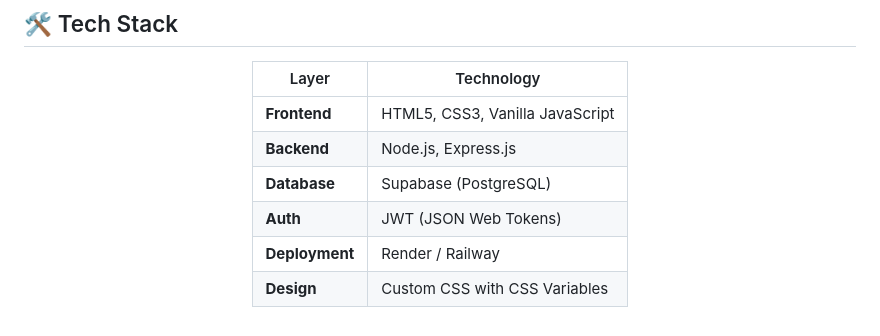
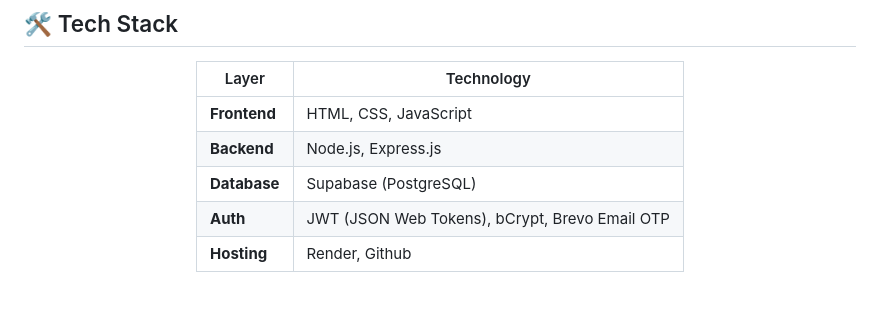
Before and after one commit to yuvrajaintnobitch/campushub, a Markdown page: README.md, the part around the change. Rendered like a GitHub page.

```diff
--- a/README.md
+++ b/README.md
@@ -112,11 +112,10 @@
 
 | Layer | Technology |
 |-------|-----------|
-| **Frontend** | HTML5, CSS3, Vanilla JavaScript |
+| **Frontend** | HTML, CSS, JavaScript |
 | **Backend** | Node.js, Express.js |
 | **Database** | Supabase (PostgreSQL) |
-| **Auth** | JWT (JSON Web Tokens) |
-| **Deployment** | Render / Railway |
-| **Design** | Custom CSS with CSS Variables |
+| **Auth** | JWT (JSON Web Tokens), bCrypt, Brevo Email OTP |
+| **Hosting** | Render, Github |
 
 </div>
```
